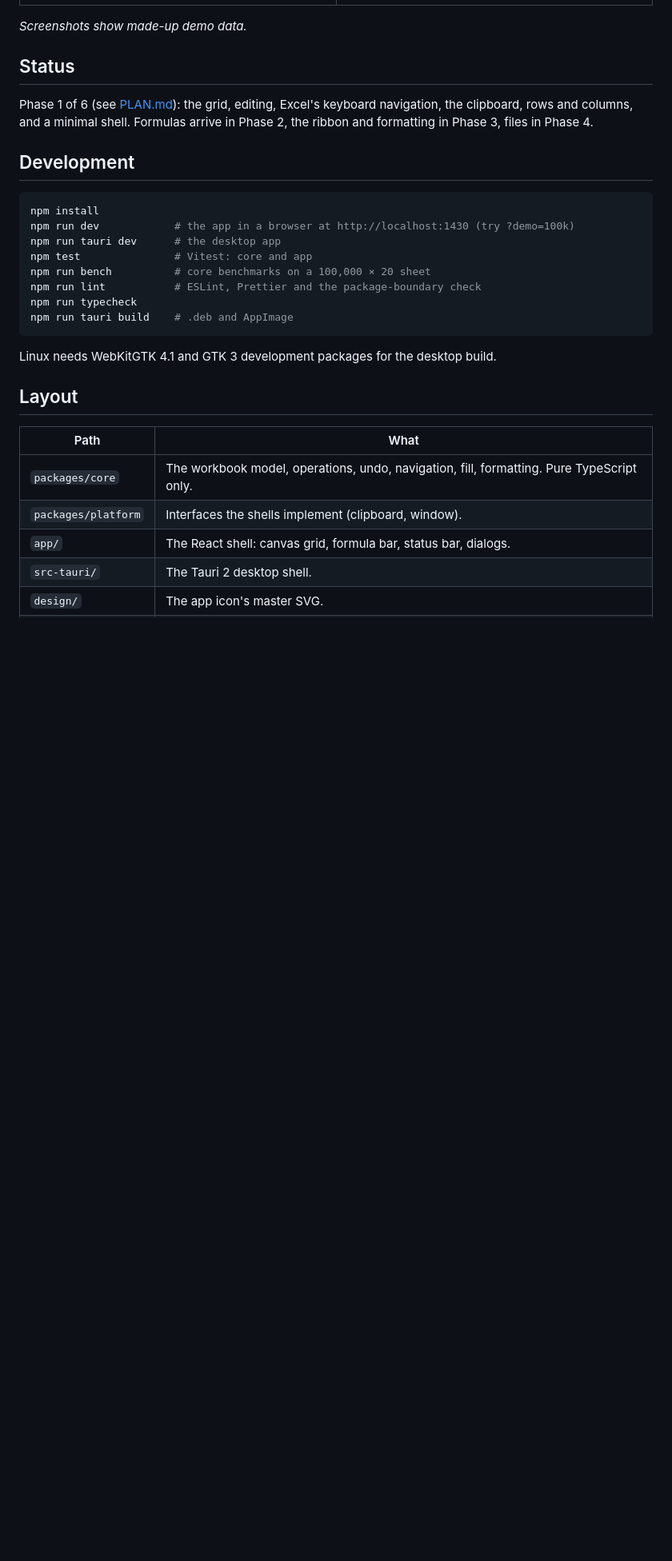
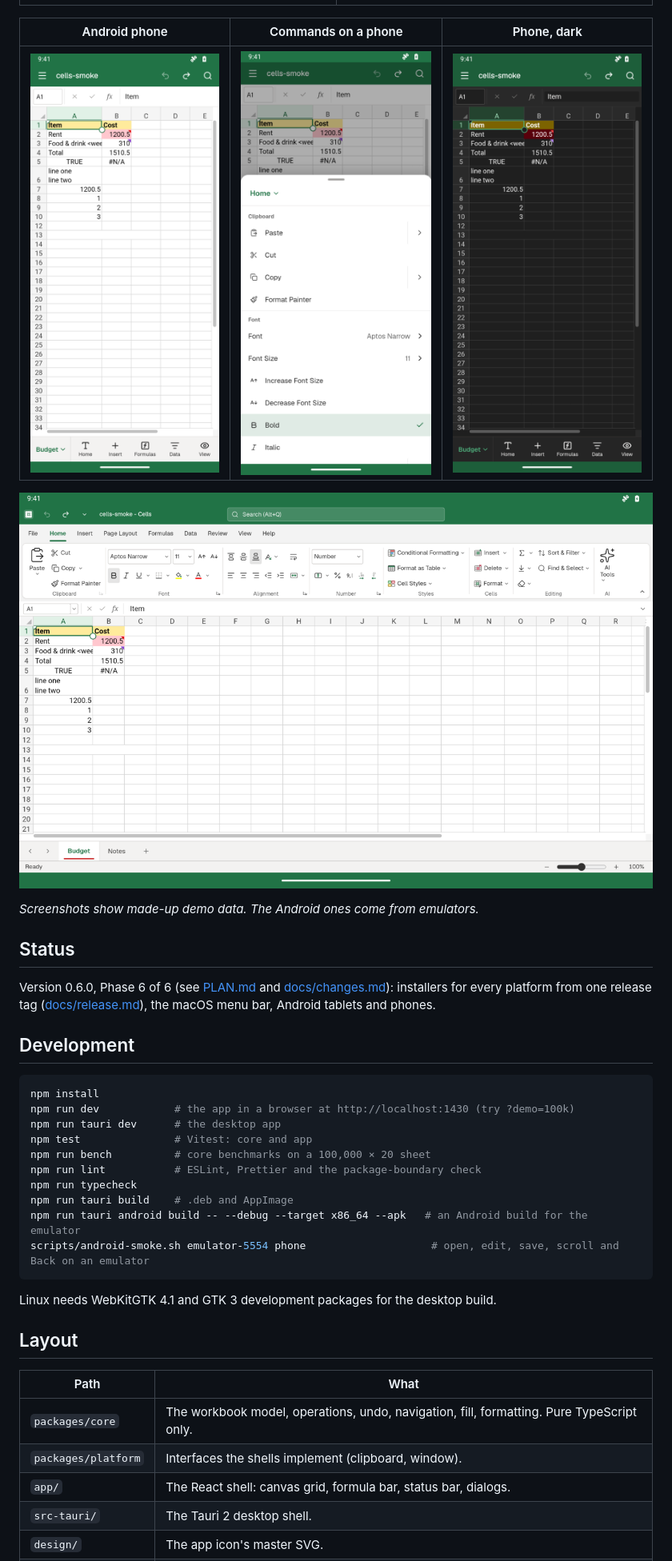
Before and after one commit to Shani2480/Cells, a Markdown page: README.md, the part around one of its changes. Shown at 80% size. GitHub-like rendering; pictures changed too: docs/images/android-phone-dark.png (added), docs/images/android-phone-light.png (added), docs/images/android-phone-palette.png (added); blank space fills up the shorter version.

````diff
--- a/README.md
+++ b/README.md
@@ -9,12 +10,18 @@ Desktop first (Linux, then macOS and Windows), with Android tablets and phones o
 | --------------------------------------------------- | ------------------------------------------------- |
 | ![Cells in light mode](docs/images/cells-light.png) | ![Cells in dark mode](docs/images/cells-dark.png) |
 
-_Screenshots show made-up demo data._
+| Android phone                                                     | Commands on a phone                                                      | Phone, dark                                                          |
+| ----------------------------------------------------------------- | ------------------------------------------------------------------------ | -------------------------------------------------------------------- |
+| ![Cells on an Android phone](docs/images/android-phone-light.png) | ![The command palette on a phone](docs/images/android-phone-palette.png) | ![Cells on a phone in dark mode](docs/images/android-phone-dark.png) |
+
+![Cells on an Android tablet](docs/images/android-tablet-light.png)
+
+_Screenshots show made-up demo data. The Android ones come from emulators._
 
 ## Status
 
-Phase 1 of 6 (see [PLAN.md](PLAN.md)): the grid, editing, Excel's keyboard navigation, the clipboard, rows and
-columns, and a minimal shell. Formulas arrive in Phase 2, the ribbon and formatting in Phase 3, files in Phase 4.
+Version 0.6.0, Phase 6 of 6 (see [PLAN.md](PLAN.md) and [docs/changes.md](docs/changes.md)): installers for every
+platform from one release tag ([docs/release.md](docs/release.md)), the macOS menu bar, Android tablets and phones.
 
 ## Development
 
@@ -27,6 +34,8 @@ npm run bench          # core benchmarks on a 100,000 × 20 sheet
 npm run lint           # ESLint, Prettier and the package-boundary check
 npm run typecheck
 npm run tauri build    # .deb and AppImage
+npm run tauri android build -- --debug --target x86_64 --apk   # an Android build for the emulator
+scripts/android-smoke.sh emulator-5554 phone                    # open, edit, save, scroll and Back on an emulator
 ```
 
 Linux needs WebKitGTK 4.1 and GTK 3 development packages for the desktop build.
````
Also changed, not shown: other parts of README.md (+2 -1 lines), docs/next-todo.md (+4 -1 lines), docs/release.md (+24 -0 lines), docs/images/android-tablet-dark.png (added), 10 other files.
